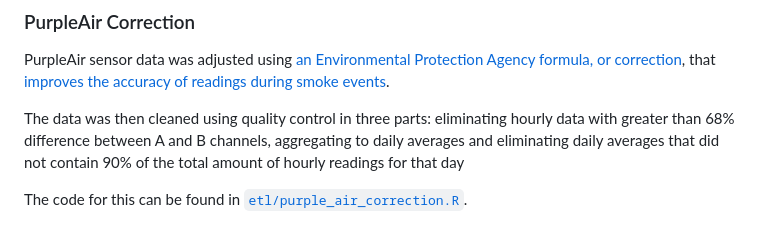
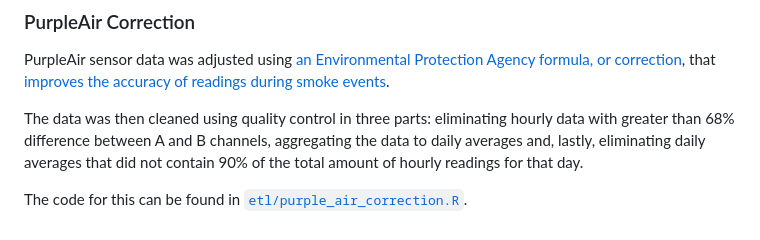
Before and after one commit to MuckRock/air-quality-exceptional-events-midwest-2023, a Markdown page: README.md, the part around the change. Drawn GitHub-style.

```diff
--- a/README.md
+++ b/README.md
@@ -38,7 +38,7 @@ These are stored in [`data/manual`](data/manual).
 ### PurpleAir Correction
 PurpleAir sensor data was adjusted using [an Environmental Protection Agency formula, or correction](https://cfpub.epa.gov/si/si_public_record_report.cfm?dirEntryId=353088&Lab=CEMM), that [improves the accuracy of readings during smoke events](https://community.purpleair.com/t/is-there-a-field-that-returns-data-with-us-epa-pm2-5-conversion-formula-applied/4593).
 
-The data was then cleaned using quality control in three parts: eliminating hourly data with greater than 68% difference between A and B channels, aggregating to daily averages and eliminating daily averages that did not contain 90% of the total amount of hourly readings for that day
+The data was then cleaned using quality control in three parts: eliminating hourly data with greater than 68% difference between A and B channels, aggregating the data to daily averages and, lastly, eliminating daily averages that did not contain 90% of the total amount of hourly readings for that day.
 
 
 The code for this can be found in [`etl/purple_air_correction.R`](etl/purple_air_correction.R).
```
